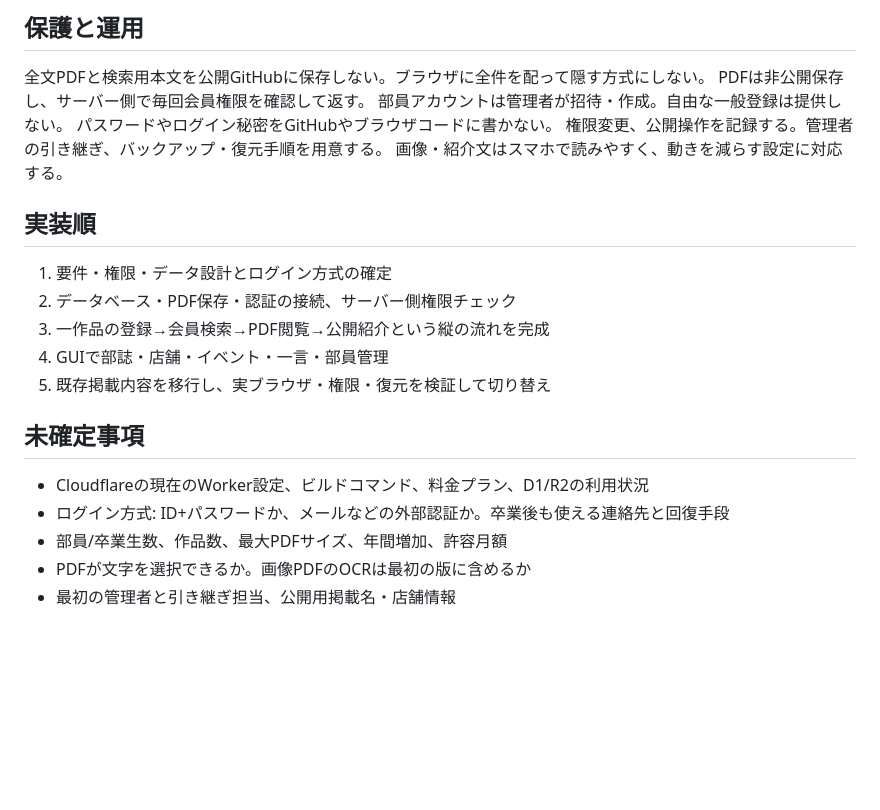
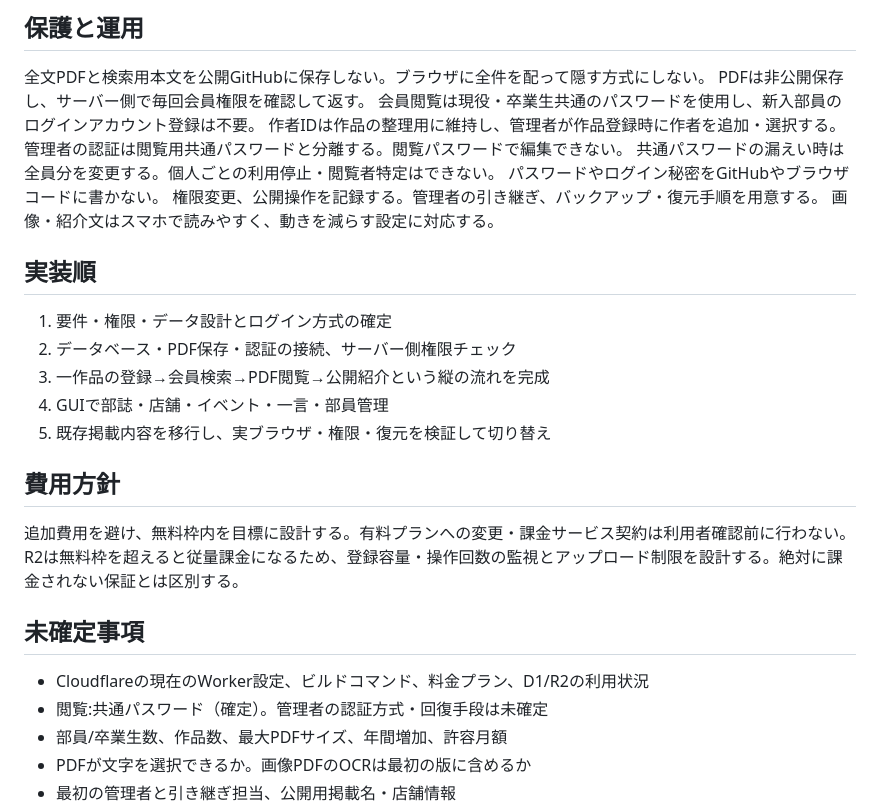
Before and after one commit to kanabun-bun/lit-club-website, a Markdown page: docs/requirements.md, the part around the change. Drawn GitHub-style; blank space fills up the shorter version.

Commit message:
Use shared reader password and prioritize no additional costs

```diff
--- a/docs/requirements.md
+++ b/docs/requirements.md
@@ -40,7 +40,10 @@ PDF登録と自動本文抽出の完了は別の状態として扱う。
 ## 保護と運用
 全文PDFと検索用本文を公開GitHubに保存しない。ブラウザに全件を配って隠す方式にしない。
 PDFは非公開保存し、サーバー側で毎回会員権限を確認して返す。
-部員アカウントは管理者が招待・作成。自由な一般登録は提供しない。
+会員閲覧は現役・卒業生共通のパスワードを使用し、新入部員のログインアカウント登録は不要。
+作者IDは作品の整理用に維持し、管理者が作品登録時に作者を追加・選択する。
+管理者の認証は閲覧用共通パスワードと分離する。閲覧パスワードで編集できない。
+共通パスワードの漏えい時は全員分を変更する。個人ごとの利用停止・閲覧者特定はできない。
 パスワードやログイン秘密をGitHubやブラウザコードに書かない。
 権限変更、公開操作を記録する。管理者の引き継ぎ、バックアップ・復元手順を用意する。
 画像・紹介文はスマホで読みやすく、動きを減らす設定に対応する。
@@ -52,9 +55,13 @@ PDFは非公開保存し、サーバー側で毎回会員権限を確認して
 4. GUIで部誌・店舗・イベント・一言・部員管理
 5. 既存掲載内容を移行し、実ブラウザ・権限・復元を検証して切り替え
 
+## 費用方針
+追加費用を避け、無料枠内を目標に設計する。有料プランへの変更・課金サービス契約は利用者確認前に行わない。
+R2は無料枠を超えると従量課金になるため、登録容量・操作回数の監視とアップロード制限を設計する。絶対に課金されない保証とは区別する。
+
 ## 未確定事項
 - Cloudflareの現在のWorker設定、ビルドコマンド、料金プラン、D1/R2の利用状況
-- ログイン方式: ID+パスワードか、メールなどの外部認証か。卒業後も使える連絡先と回復手段
+- 閲覧:共通パスワード（確定）。管理者の認証方式・回復手段は未確定
 - 部員/卒業生数、作品数、最大PDFサイズ、年間増加、許容月額
 - PDFが文字を選択できるか。画像PDFのOCRは最初の版に含めるか
 - 最初の管理者と引き継ぎ担当、公開用掲載名・店舗情報
```
